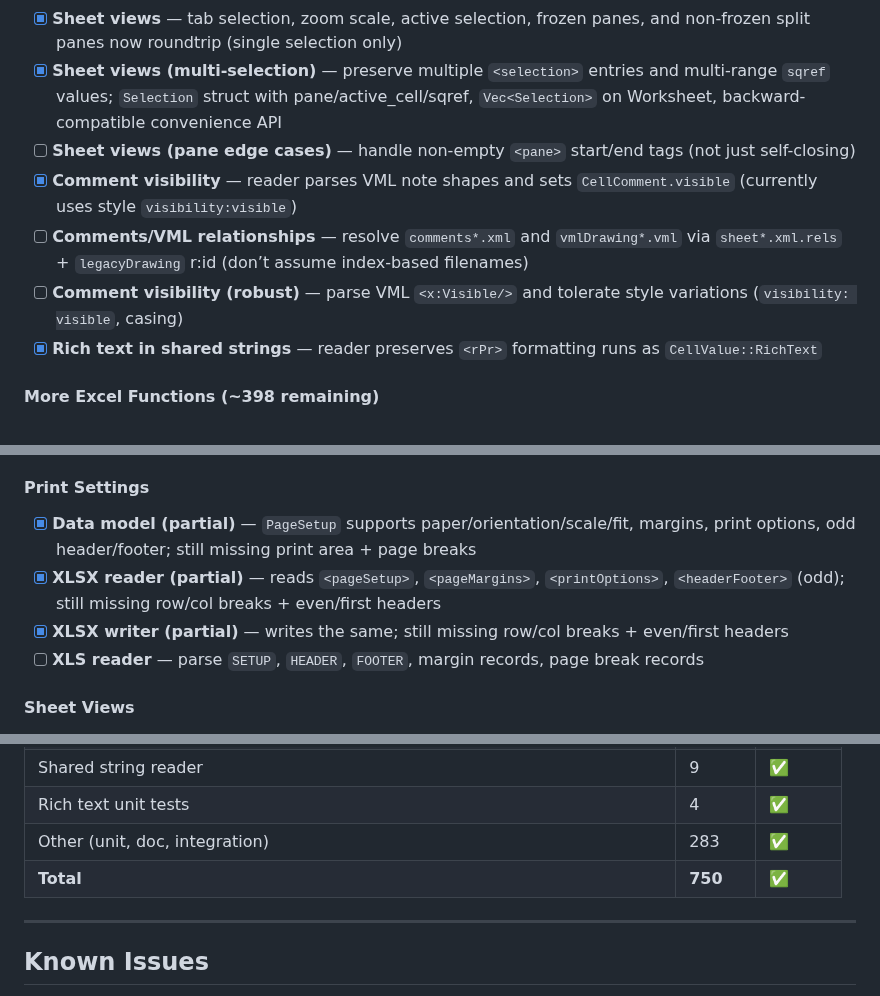
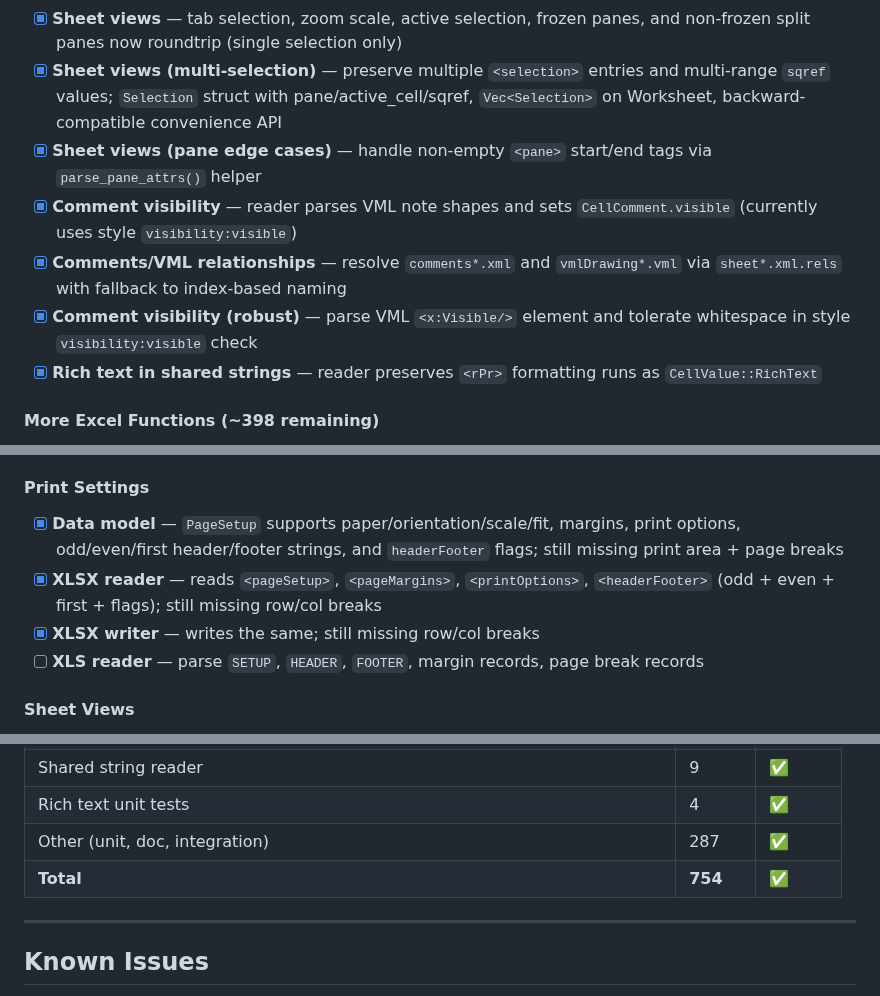
Before and after one commit to guseggert/duke-sheets, a Markdown page: TODO.md, 3 parts joined by grey strips. Drawn GitHub-style.

Commit message:
Update TODO.md with reader robustness fixes (754 tests)

```diff
--- a/TODO.md
+++ b/TODO.md
@@ -163,10 +163,10 @@
 - [x] **Outline/grouping levels** — row/column `outlineLevel` + `collapsed` now read from XLSX into worksheet metadata
 - [x] **Sheet views** — tab selection, zoom scale, active selection, frozen panes, and non-frozen split panes now roundtrip (single selection only)
 - [x] **Sheet views (multi-selection)** — preserve multiple `<selection>` entries and multi-range `sqref` values; `Selection` struct with pane/active_cell/sqref, `Vec<Selection>` on Worksheet, backward-compatible convenience API
-- [ ] **Sheet views (pane edge cases)** — handle non-empty `<pane>` start/end tags (not just self-closing)
+- [x] **Sheet views (pane edge cases)** — handle non-empty `<pane>` start/end tags via `parse_pane_attrs()` helper
 - [x] **Comment visibility** — reader parses VML note shapes and sets `CellComment.visible` (currently uses style `visibility:visible`)
-- [ ] **Comments/VML relationships** — resolve `comments*.xml` and `vmlDrawing*.vml` via `sheet*.xml.rels` + `legacyDrawing` r:id (don’t assume index-based filenames)
-- [ ] **Comment visibility (robust)** — parse VML `<x:Visible/>` and tolerate style variations (`visibility: visible`, casing)
+- [x] **Comments/VML relationships** — resolve `comments*.xml` and `vmlDrawing*.vml` via `sheet*.xml.rels` with fallback to index-based naming
+- [x] **Comment visibility (robust)** — parse VML `<x:Visible/>` element and tolerate whitespace in style `visibility:visible` check
 - [x] **Rich text in shared strings** — reader preserves `<rPr>` formatting runs as `CellValue::RichText`
 
 #### More Excel Functions (~398 remaining)
@@ -272,9 +272,9 @@ See `FUNCTIONS.md` for the complete tracking list. High-priority gaps:
 - [ ] **Write theme** — preserve or generate theme on roundtrip
 
 #### Print Settings
-- [x] **Data model (partial)** — `PageSetup` supports paper/orientation/scale/fit, margins, print options, odd header/footer; still missing print area + page breaks
-- [x] **XLSX reader (partial)** — reads `<pageSetup>`, `<pageMargins>`, `<printOptions>`, `<headerFooter>` (odd); still missing row/col breaks + even/first headers
-- [x] **XLSX writer (partial)** — writes the same; still missing row/col breaks + even/first headers
+- [x] **Data model** — `PageSetup` supports paper/orientation/scale/fit, margins, print options, odd/even/first header/footer strings, and `headerFooter` flags; still missing print area + page breaks
+- [x] **XLSX reader** — reads `<pageSetup>`, `<pageMargins>`, `<printOptions>`, `<headerFooter>` (odd + even + first + flags); still missing row/col breaks
+- [x] **XLSX writer** — writes the same; still missing row/col breaks
 - [ ] **XLS reader** — parse `SETUP`, `HEADER`, `FOOTER`, margin records, page break records
 
 #### Sheet Views
@@ -352,8 +352,8 @@ See `FUNCTIONS.md` for the complete tracking list. High-priority gaps:
 | XLSX formatting roundtrip | 17 | ✅ |
 | Shared string reader | 9 | ✅ |
 | Rich text unit tests | 4 | ✅ |
-| Other (unit, doc, integration) | 283 | ✅ |
-| **Total** | **750** | ✅ |
+| Other (unit, doc, integration) | 287 | ✅ |
+| **Total** | **754** | ✅ |
 
 ---
 
```
